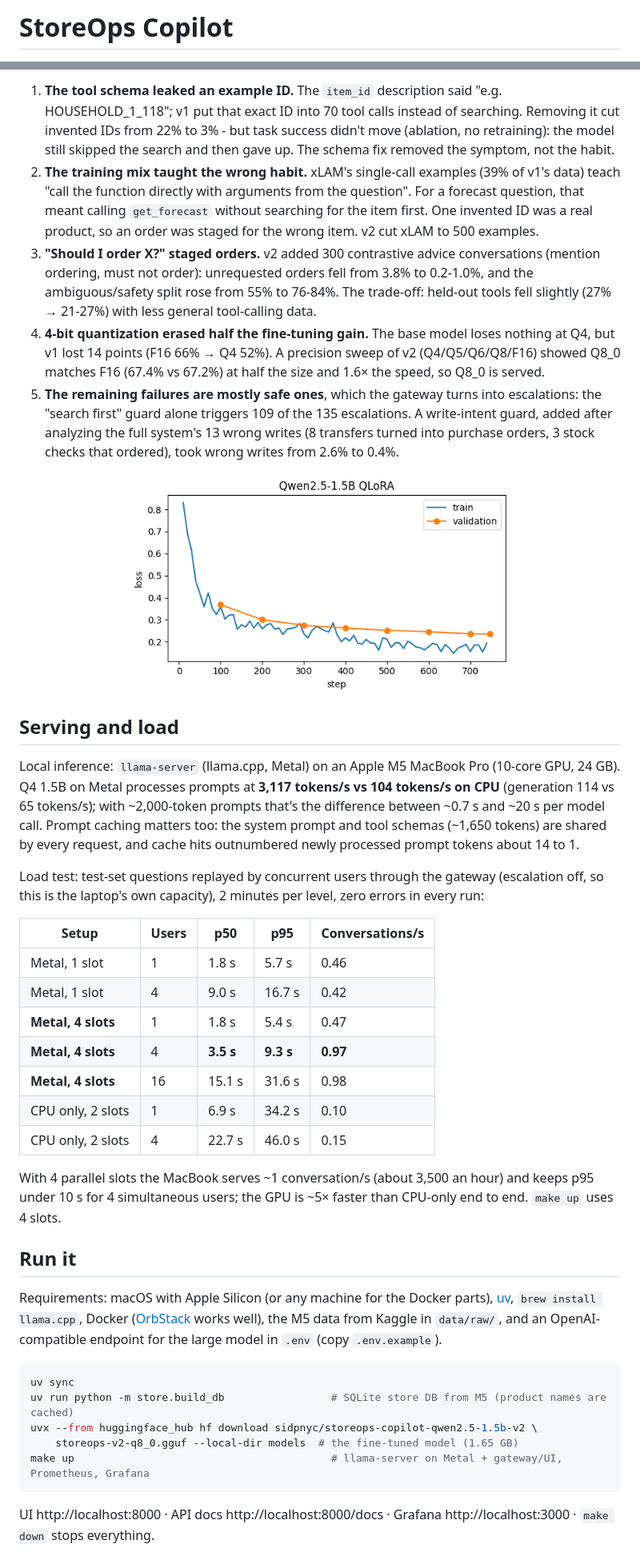
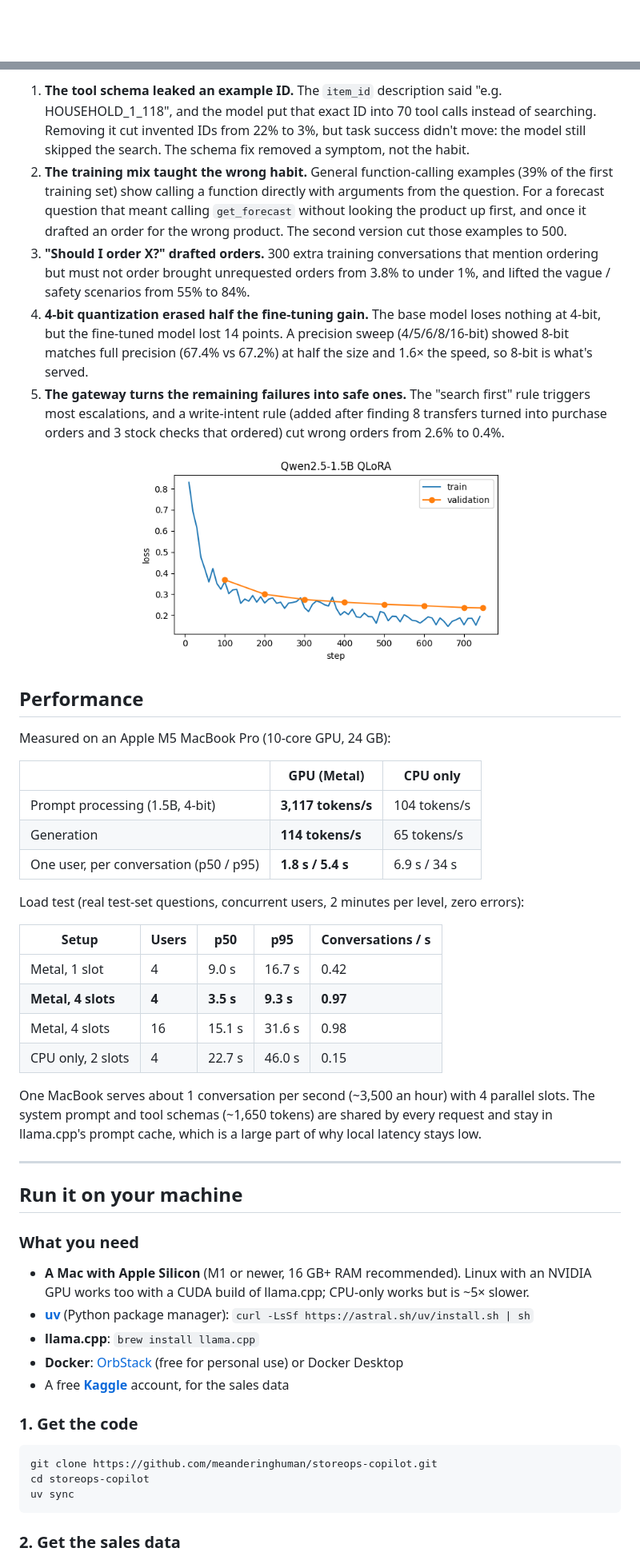
Before and after one commit to meanderinghuman/storeops-copilot, a Markdown page: README.md, 2 parts joined by grey strips. Shown at 80% size. Rendered like a GitHub page; blank space fills up the shorter version.

````diff
--- a/README.md
+++ b/README.md
@@ -1,2 +1,2 @@
-# StoreOps Copilot
+<div align="center">
 
@@ -131,66 +193,67 @@ hypothesis, gave the changes that matter most in this project:
 
-1. **The tool schema leaked an example ID.** The `item_id` description said "e.g. HOUSEHOLD_1_118";
-   v1 put that exact ID into 70 tool calls instead of searching. Removing it cut invented IDs from
-   22% to 3% - but task success didn't move (ablation, no retraining): the model still skipped the
-   search and then gave up. The schema fix removed the symptom, not the habit.
-2. **The training mix taught the wrong habit.** xLAM's single-call examples (39% of v1's data) teach
-   "call the function directly with arguments from the question". For a forecast question, that
-   meant calling `get_forecast` without searching for the item first. One invented ID was a real
-   product, so an order was staged for the wrong item. v2 cut xLAM to 500 examples.
-3. **"Should I order X?" staged orders.** v2 added 300 contrastive advice conversations (mention
-   ordering, must not order): unrequested orders fell from 3.8% to 0.2-1.0%, and the
-   ambiguous/safety split rose from 55% to 76-84%. The trade-off: held-out tools fell slightly
-   (27% → 21-27%) with less general tool-calling data.
-4. **4-bit quantization erased half the fine-tuning gain.** The base model loses nothing at Q4, but
-   v1 lost 14 points (F16 66% → Q4 52%). A precision sweep of v2 (Q4/Q5/Q6/Q8/F16) showed Q8_0
-   matches F16 (67.4% vs 67.2%) at half the size and 1.6× the speed, so Q8_0 is served.
-5. **The remaining failures are mostly safe ones**, which the gateway turns into escalations: the
-   "search first" guard alone triggers 109 of the 135 escalations. A write-intent guard, added
-   after analyzing the full system's 13 wrong writes (8 transfers turned into purchase orders, 3
-   stock checks that ordered), took wrong writes from 2.6% to 0.4%.
+1. **The tool schema leaked an example ID.** The `item_id` description said "e.g. HOUSEHOLD_1_118",
+   and the model put that exact ID into 70 tool calls instead of searching. Removing it cut invented
+   IDs from 22% to 3%, but task success didn't move: the model still skipped the search. The schema
+   fix removed a symptom, not the habit.
+2. **The training mix taught the wrong habit.** General function-calling examples (39% of the first
+   training set) show calling a function directly with arguments from the question. For a forecast
+   question that meant calling `get_forecast` without looking the product up first, and once it
+   drafted an order for the wrong product. The second version cut those examples to 500.
+3. **"Should I order X?" drafted orders.** 300 extra training conversations that mention ordering but
+   must not order brought unrequested orders from 3.8% to under 1%, and lifted the vague / safety
+   scenarios from 55% to 84%.
+4. **4-bit quantization erased half the fine-tuning gain.** The base model loses nothing at 4-bit, but
+   the fine-tuned model lost 14 points. A precision sweep (4/5/6/8/16-bit) showed 8-bit matches full
+   precision (67.4% vs 67.2%) at half the size and 1.6× the speed, so 8-bit is what's served.
+5. **The gateway turns the remaining failures into safe ones.** The "search first" rule triggers most
+   escalations, and a write-intent rule (added after finding 8 transfers turned into purchase orders
+   and 3 stock checks that ordered) cut wrong orders from 2.6% to 0.4%.
 
-<p align="center"><img src="docs/loss_curve_v2.png" width="480" alt="v2 training and validation loss"></p>
+<p align="center"><img src="docs/loss_curve_v2.png" width="460" alt="Training and validation loss of the second fine-tuning run"></p>
 
-## Serving and load
+## Performance
 
-Local inference: `llama-server` (llama.cpp, Metal) on an Apple M5 MacBook Pro (10-core GPU, 24 GB).
-Q4 1.5B on Metal processes prompts at **3,117 tokens/s vs 104 tokens/s on CPU** (generation 114 vs
-65 tokens/s); with ~2,000-token prompts that's the difference between ~0.7 s and ~20 s per model
-call. Prompt caching matters too: the system prompt and tool schemas (~1,650 tokens) are shared by
-every request, and cache hits outnumbered newly processed prompt tokens about 14 to 1.
+Measured on an Apple M5 MacBook Pro (10-core GPU, 24 GB):
 
-Load test: test-set questions replayed by concurrent users through the gateway (escalation off,
-so this is the laptop's own capacity), 2 minutes per level, zero errors in every run:
+| | GPU (Metal) | CPU only |
+| --- | --- | --- |
+| Prompt processing (1.5B, 4-bit) | **3,117 tokens/s** | 104 tokens/s |
+| Generation | **114 tokens/s** | 65 tokens/s |
+| One user, per conversation (p50 / p95) | **1.8 s / 5.4 s** | 6.9 s / 34 s |
 
-| Setup | Users | p50 | p95 | Conversations/s |
+Load test (real test-set questions, concurrent users, 2 minutes per level, zero errors):
+
+| Setup | Users | p50 | p95 | Conversations / s |
 | --- | --- | --- | --- | --- |
-| Metal, 1 slot | 1 | 1.8 s | 5.7 s | 0.46 |
 | Metal, 1 slot | 4 | 9.0 s | 16.7 s | 0.42 |
-| **Metal, 4 slots** | 1 | 1.8 s | 5.4 s | 0.47 |
-| **Metal, 4 slots** | 4 | **3.5 s** | **9.3 s** | **0.97** |
-| **Metal, 4 slots** | 16 | 15.1 s | 31.6 s | 0.98 |
-| CPU only, 2 slots | 1 | 6.9 s | 34.2 s | 0.10 |
+| **Metal, 4 slots** | **4** | **3.5 s** | **9.3 s** | **0.97** |
+| Metal, 4 slots | 16 | 15.1 s | 31.6 s | 0.98 |
 | CPU only, 2 slots | 4 | 22.7 s | 46.0 s | 0.15 |
 
-With 4 parallel slots the MacBook serves ~1 conversation/s (about 3,500 an hour) and keeps p95
-under 10 s for 4 simultaneous users; the GPU is ~5× faster than CPU-only end to end. `make up`
-uses 4 slots.
+One MacBook serves about 1 conversation per second (~3,500 an hour) with 4 parallel slots. The
+system prompt and tool schemas (~1,650 tokens) are shared by every request and stay in llama.cpp's
+prompt cache, which is a large part of why local latency stays low.
 
-## Run it
+---
 
-Requirements: macOS with Apple Silicon (or any machine for the Docker parts), [uv](https://docs.astral.sh/uv/),
-`brew install llama.cpp`, Docker ([OrbStack](https://orbstack.dev) works well), the M5 data from
-Kaggle in `data/raw/`, and an OpenAI-compatible endpoint for the large model in `.env`
-(copy `.env.example`).
+## Run it on your machine
+
+### What you need
+
+- **A Mac with Apple Silicon** (M1 or newer, 16 GB+ RAM recommended). Linux with an NVIDIA GPU works
+  too with a CUDA build of llama.cpp; CPU-only works but is ~5× slower.
+- [**uv**](https://docs.astral.sh/uv/) (Python package manager): `curl -LsSf https://astral.sh/uv/install.sh | sh`
+- **llama.cpp**: `brew install llama.cpp`
+- **Docker**: [OrbStack](https://orbstack.dev) (free for personal use) or Docker Desktop
+- A free [**Kaggle**](https://www.kaggle.com) account, for the sales data
+
+### 1. Get the code
 
 ```bash
+git clone https://github.com/meanderinghuman/storeops-copilot.git
+cd storeops-copilot
 uv sync
-uv run python -m store.build_db                 # SQLite store DB from M5 (product names are cached)
-uvx --from huggingface_hub hf download sidpnyc/storeops-copilot-qwen2.5-1.5b-v2 \
-    storeops-v2-q8_0.gguf --local-dir models  # the fine-tuned model (1.65 GB)
-make up                                         # llama-server on Metal + gateway/UI, Prometheus, Grafana
 ```
 
-UI http://localhost:8000 · API docs http://localhost:8000/docs · Grafana http://localhost:3000 ·
-`make down` stops everything.
+### 2. Get the sales data
 
````
Also changed, not shown: other parts of README.md (+235 -110 lines).
